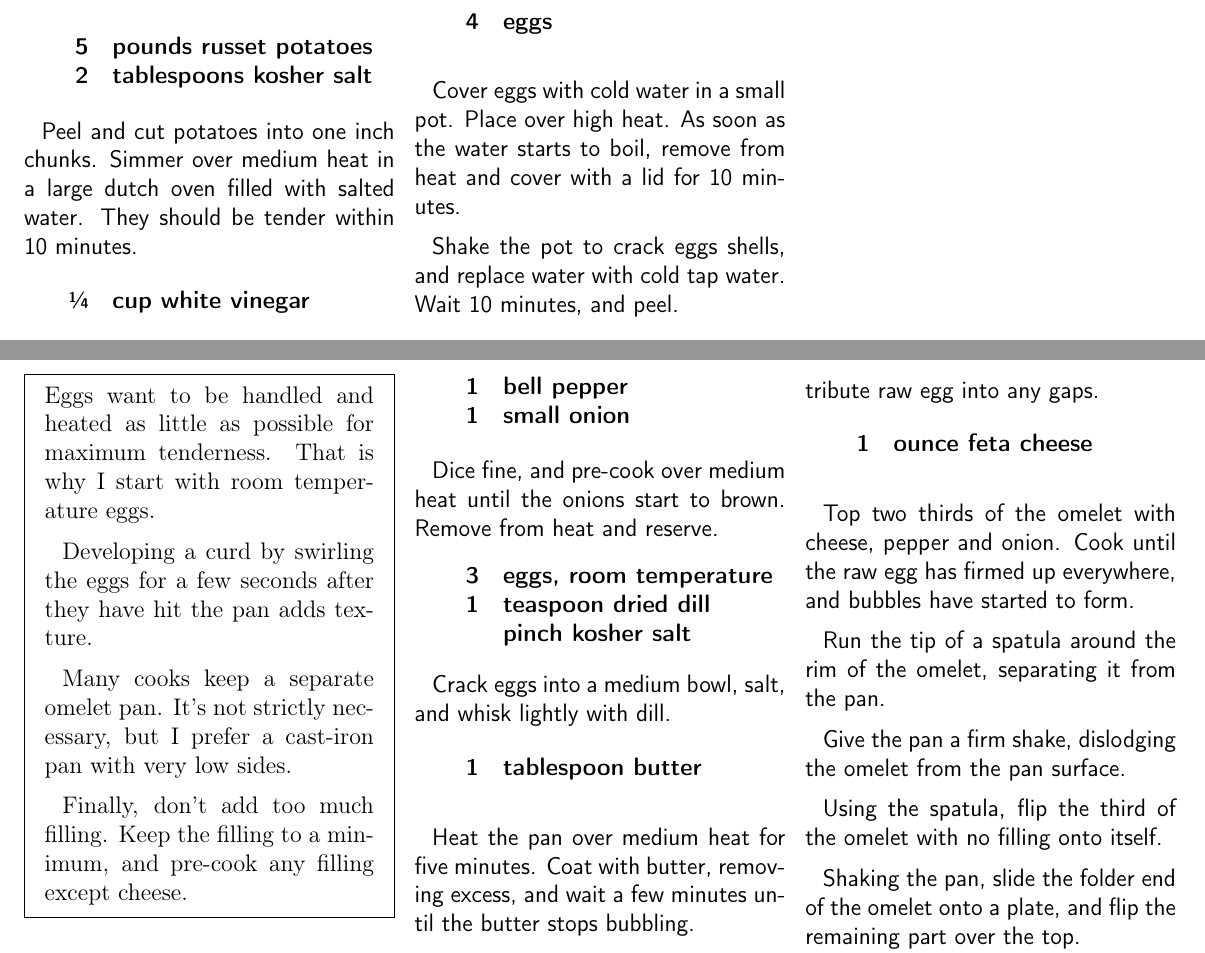
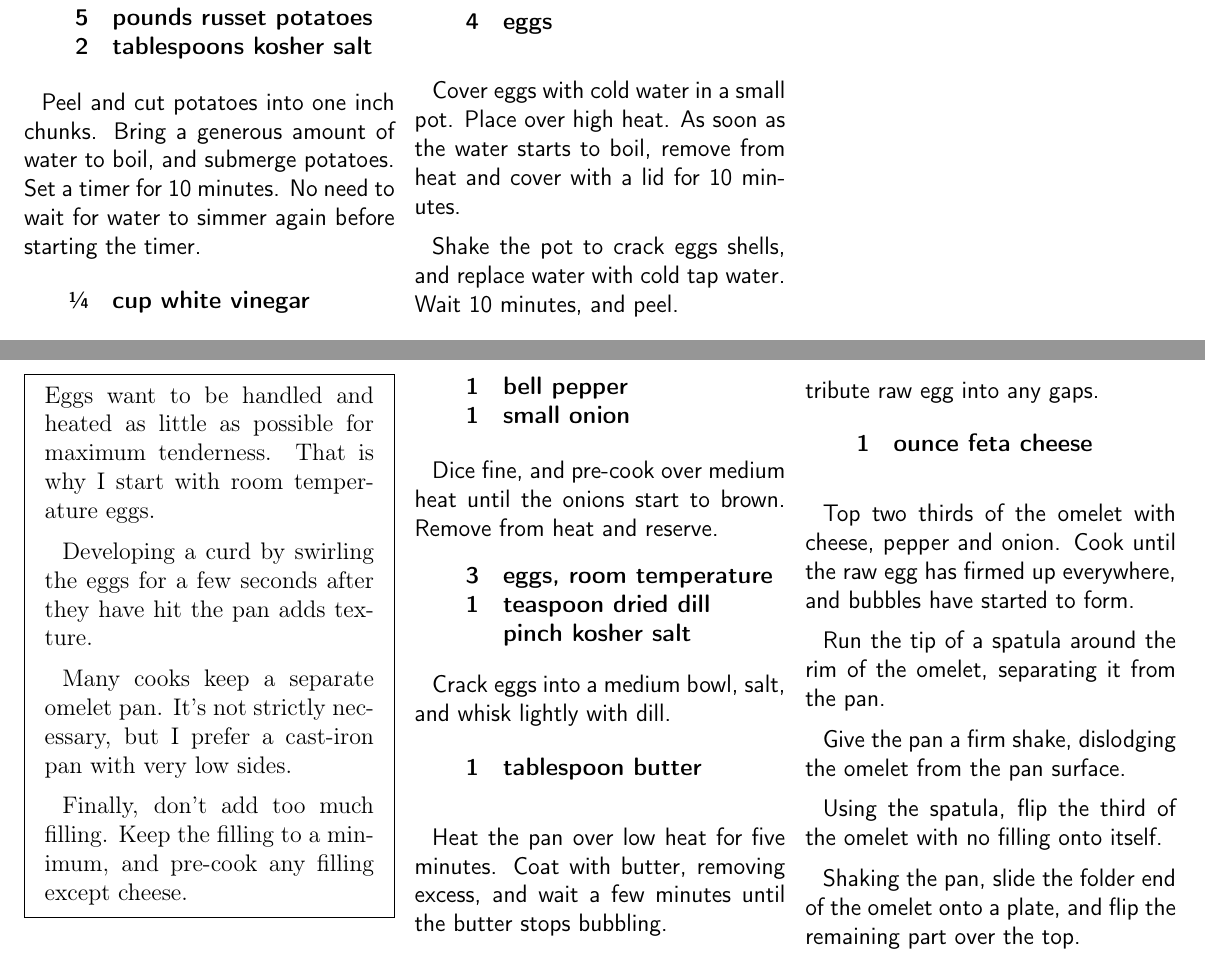
Before and after one commit to chase-seibert/cookbook, a LaTeX thesis (Cookbook.tex, which reads omelet.tex, potatosalad.tex): two parts of pages 11 and 38 of 56, joined at a grey line, cut so that both start at the same text. Compiled offline with pdfLaTeX.

Commit message:
minor recipe tweaks

```diff
--- a/omelet.tex
+++ b/omelet.tex
@@ -33,7 +33,7 @@ Crack eggs into a medium bowl, salt, and whisk lightly with dill.
     1 & tablespoon butter \\
 }
 
-Heat the pan over medium heat for five minutes. Coat with butter, removing excess, and wait a few minutes until the butter stops bubbling.
+Heat the pan over low heat for five minutes. Coat with butter, removing excess, and wait a few minutes until the butter stops bubbling.
 
 Pour egg mixture into the pan, and immediately stir with a spatula. In just a few seconds, a few large curds will have formed. Shake the pan to redistribute raw egg into any gaps.
 
--- a/potatosalad.tex
+++ b/potatosalad.tex
@@ -15,7 +15,7 @@
     2 & tablespoons kosher salt \\
 }
 
-Peel and cut potatoes into one inch chunks. Simmer over medium heat in a large dutch oven filled with salted water. They should be tender within 10 minutes.
+Peel and cut potatoes into one inch chunks. Bring a generous amount of water to boil, and submerge potatoes. Set a timer for 10 minutes. No need to wait for water to simmer again before starting the timer.
 
 \ingredients{
     \sfrac{1}{4} & cup white vinegar \\
```
Also changed, not shown: deepdish.tex (+2 -1 lines).
